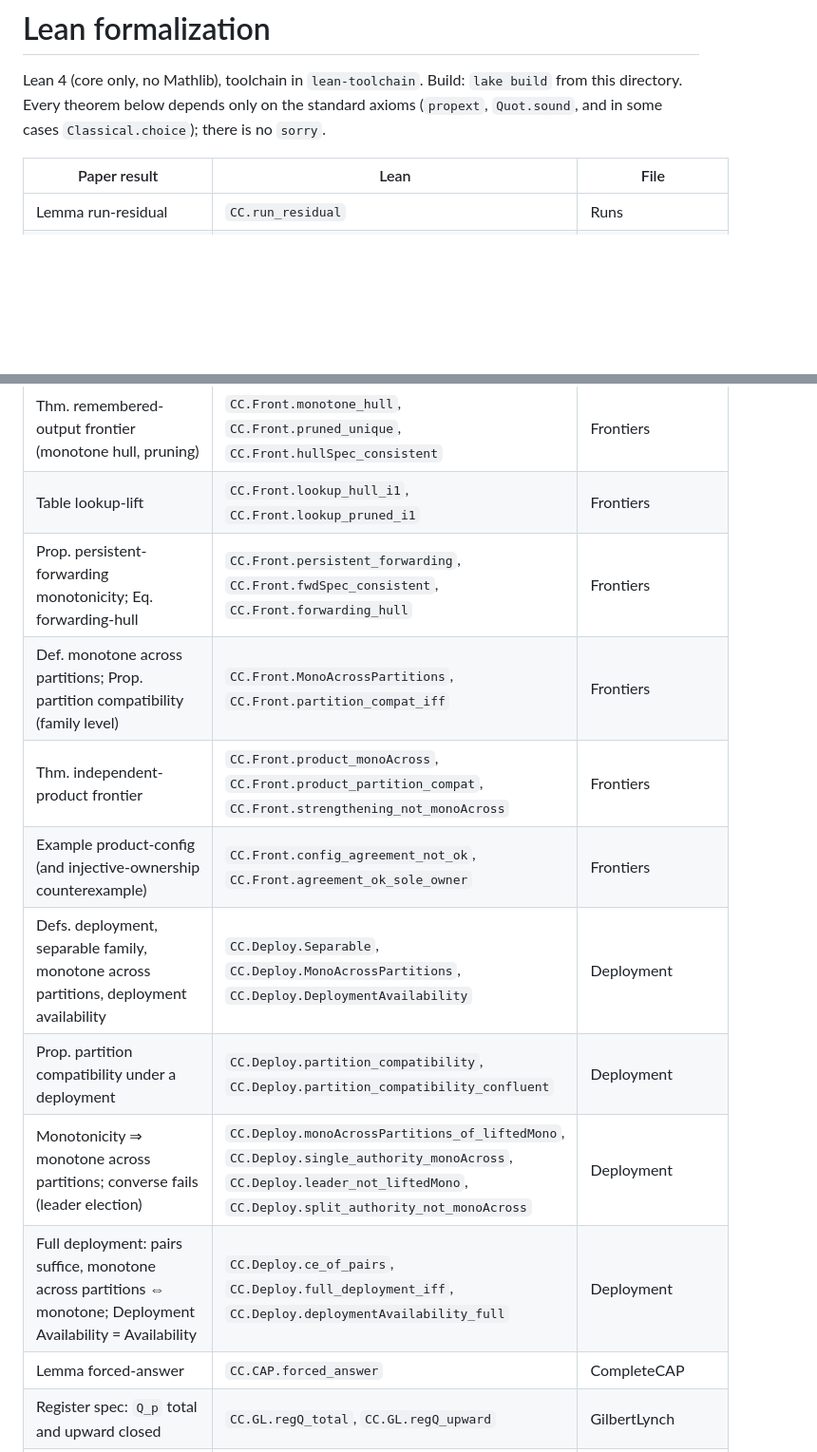
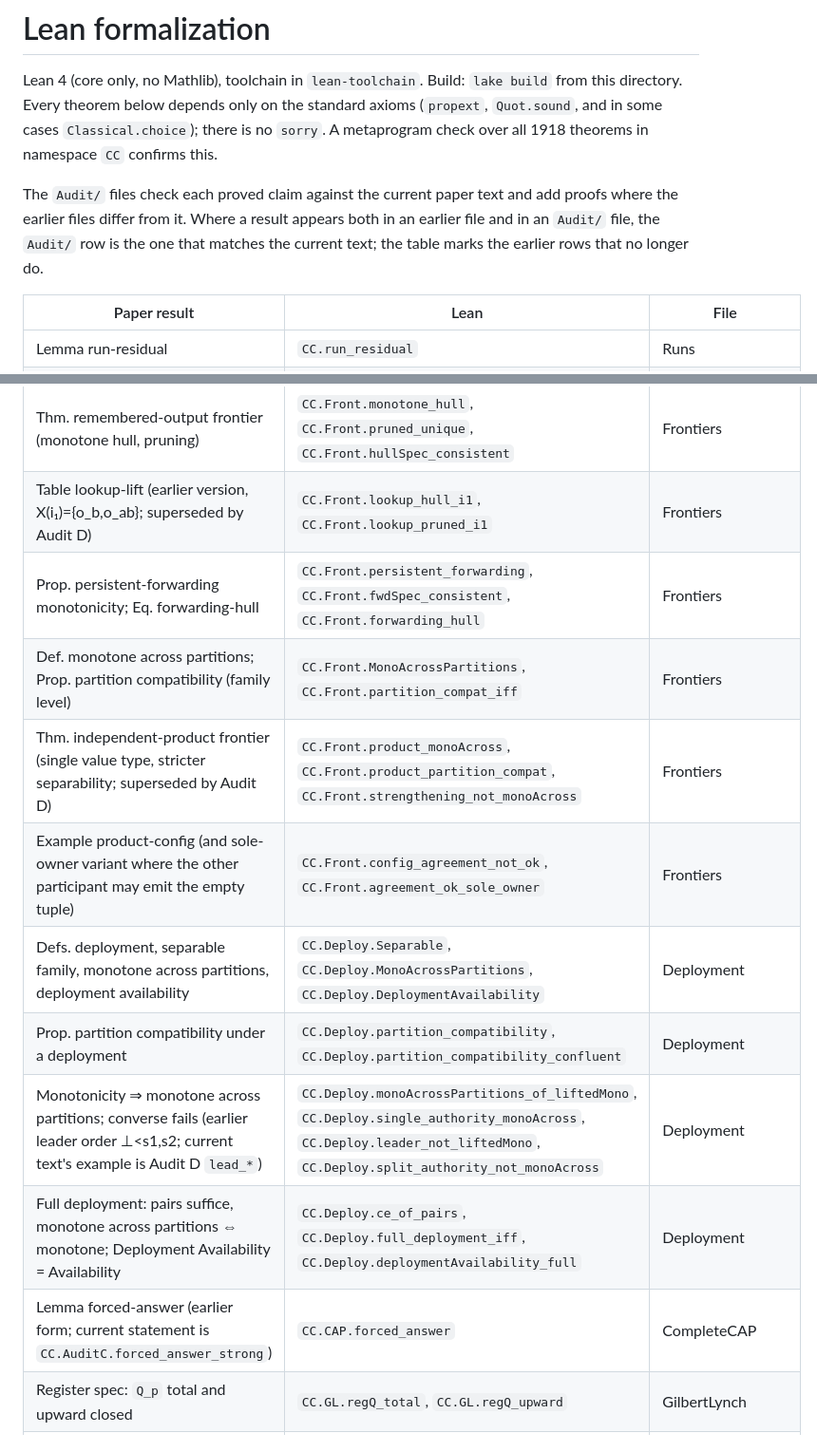
Before and after one commit to jhellerstein/coord-criterion, a Markdown page: lean/README.md, 2 parts joined by grey strips. Shown at 95% size. GitHub-like rendering; blank space fills up the shorter version.

Commit message:
lean: README notes which rows match the current paper; axiom check over all theorems

```diff
--- a/lean/README.md
+++ b/lean/README.md
@@ -3,7 +3,13 @@
 Lean 4 (core only, no Mathlib), toolchain in `lean-toolchain`.
 Build: `lake build` from this directory.  Every theorem below depends only on
 the standard axioms (`propext`, `Quot.sound`, and in some cases
-`Classical.choice`); there is no `sorry`.
+`Classical.choice`); there is no `sorry`.  A metaprogram check over all
+1918 theorems in namespace `CC` confirms this.
+
+The `Audit/` files check each proved claim against the current paper text and
+add proofs where the earlier files differ from it.  Where a result appears both
+in an earlier file and in an `Audit/` file, the `Audit/` row is the one that
+matches the current text; the table marks the earlier rows that no longer do.
 
 | Paper result | Lean | File |
 |---|---|---|
@@ -50,16 +56,16 @@ the standard axioms (`propext`, `Quot.sound`, and in some cases
 | Remarks: neither S₁ nor unresolved composition need be monotone; strict generality | `CC.Comp.monotone_commitment_neither_monotone`, `CC.Comp.proper_strictly_more_general` | Composition |
 | Counterexample: Lemma composition needs S₂ total on all of M | `CC.Comp.restricted_middle_counterexample` | Composition |
 | Thm. remembered-output frontier (monotone hull, pruning) | `CC.Front.monotone_hull`, `CC.Front.pruned_unique`, `CC.Front.hullSpec_consistent` | Frontiers |
-| Table lookup-lift | `CC.Front.lookup_hull_i1`, `CC.Front.lookup_pruned_i1` | Frontiers |
+| Table lookup-lift (earlier version, X(i₁)={o_b,o_ab}; superseded by Audit D) | `CC.Front.lookup_hull_i1`, `CC.Front.lookup_pruned_i1` | Frontiers |
 | Prop. persistent-forwarding monotonicity; Eq. forwarding-hull | `CC.Front.persistent_forwarding`, `CC.Front.fwdSpec_consistent`, `CC.Front.forwarding_hull` | Frontiers |
 | Def. monotone across partitions; Prop. partition compatibility (family level) | `CC.Front.MonoAcrossPartitions`, `CC.Front.partition_compat_iff` | Frontiers |
-| Thm. independent-product frontier | `CC.Front.product_monoAcross`, `CC.Front.product_partition_compat`, `CC.Front.strengthening_not_monoAcross` | Frontiers |
-| Example product-config (and injective-ownership counterexample) | `CC.Front.config_agreement_not_ok`, `CC.Front.agreement_ok_sole_owner` | Frontiers |
+| Thm. independent-product frontier (single value type, stricter separability; superseded by Audit D) | `CC.Front.product_monoAcross`, `CC.Front.product_partition_compat`, `CC.Front.strengthening_not_monoAcross` | Frontiers |
+| Example product-config (and sole-owner variant where the other participant may emit the empty tuple) | `CC.Front.config_agreement_not_ok`, `CC.Front.agreement_ok_sole_owner` | Frontiers |
 | Defs. deployment, separable family, monotone across partitions, deployment availability | `CC.Deploy.Separable`, `CC.Deploy.MonoAcrossPartitions`, `CC.Deploy.DeploymentAvailability` | Deployment |
 | Prop. partition compatibility under a deployment | `CC.Deploy.partition_compatibility`, `CC.Deploy.partition_compatibility_confluent` | Deployment |
-| Monotonicity ⇒ monotone across partitions; converse fails (leader election) | `CC.Deploy.monoAcrossPartitions_of_liftedMono`, `CC.Deploy.single_authority_monoAcross`, `CC.Deploy.leader_not_liftedMono`, `CC.Deploy.split_authority_not_monoAcross` | Deployment |
+| Monotonicity ⇒ monotone across partitions; converse fails (earlier leader order ⊥<s1,s2; current text's example is Audit D `lead_*`) | `CC.Deploy.monoAcrossPartitions_of_liftedMono`, `CC.Deploy.single_authority_monoAcross`, `CC.Deploy.leader_not_liftedMono`, `CC.Deploy.split_authority_not_monoAcross` | Deployment |
 | Full deployment: pairs suffice, monotone across partitions ⇔ monotone; Deployment Availability = Availability | `CC.Deploy.ce_of_pairs`, `CC.Deploy.full_deployment_iff`, `CC.Deploy.deploymentAvailability_full` | Deployment |
-| Lemma forced-answer | `CC.CAP.forced_answer` | CompleteCAP |
+| Lemma forced-answer (earlier form; current statement is `CC.AuditC.forced_answer_strong`) | `CC.CAP.forced_answer` | CompleteCAP |
 | Register spec: `Q_p` total and upward closed | `CC.GL.regQ_total`, `CC.GL.regQ_upward` | GilbertLynch |
 | Realized history monotone in the prefix | `CC.GL.realized_mono` | GilbertLynch |
 | Cor. Gilbert–Lynch | `CC.GL.gilbert_lynch`, `CC.GL.gilbert_lynch_full` | GilbertLynch |
```
